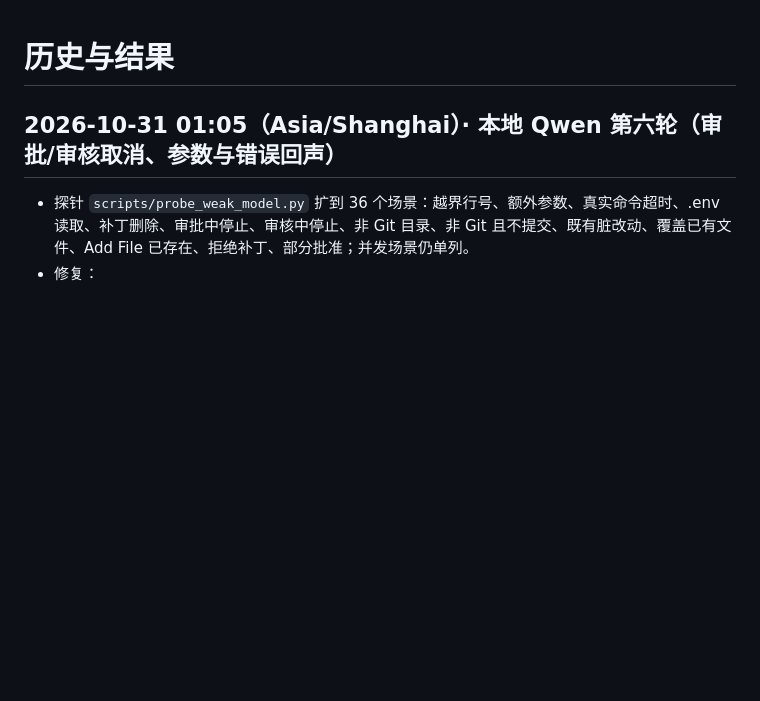
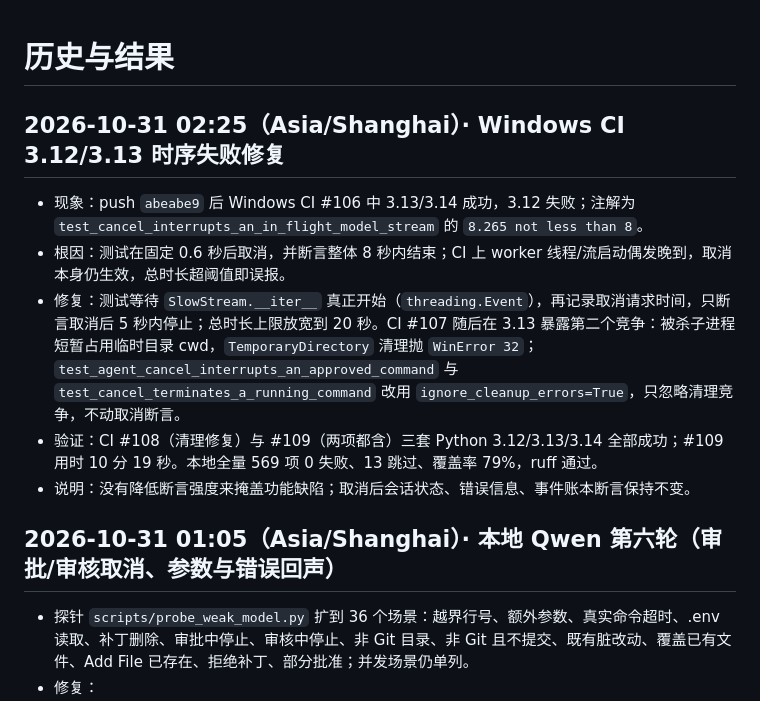
Before and after one commit to ljk00000/SciDevHarness, a Markdown page: HISTORY_RESULTS.md, the part around the change. Drawn GitHub-style; blank space fills up the shorter version.

Commit message:
docs: record the Windows CI timing fixes

```diff
--- a/HISTORY_RESULTS.md
+++ b/HISTORY_RESULTS.md
@@ -1,4 +1,11 @@
 # 历史与结果
+
+## 2026-10-31 02:25（Asia/Shanghai）· Windows CI 3.12/3.13 时序失败修复
+- 现象：push `abeabe9` 后 Windows CI #106 中 3.13/3.14 成功，3.12 失败；注解为 `test_cancel_interrupts_an_in_flight_model_stream` 的 `8.265 not less than 8`。
+- 根因：测试在固定 0.6 秒后取消，并断言整体 8 秒内结束；CI 上 worker 线程/流启动偶发晚到，取消本身仍生效，总时长超阈值即误报。
+- 修复：测试等待 `SlowStream.__iter__` 真正开始（`threading.Event`），再记录取消请求时间，只断言取消后 5 秒内停止；总时长上限放宽到 20 秒。CI #107 随后在 3.13 暴露第二个竞争：被杀子进程短暂占用临时目录 cwd，`TemporaryDirectory` 清理抛 `WinError 32`；`test_agent_cancel_interrupts_an_approved_command` 与 `test_cancel_terminates_a_running_command` 改用 `ignore_cleanup_errors=True`，只忽略清理竞争，不动取消断言。
+- 验证：CI #108（清理修复）与 #109（两项都含）三套 Python 3.12/3.13/3.14 全部成功；#109 用时 10 分 19 秒。本地全量 569 项 0 失败、13 跳过、覆盖率 79%，ruff 通过。
+- 说明：没有降低断言强度来掩盖功能缺陷；取消后会话状态、错误信息、事件账本断言保持不变。
 
 ## 2026-10-31 01:05（Asia/Shanghai）· 本地 Qwen 第六轮（审批/审核取消、参数与错误回声）
 - 探针 `scripts/probe_weak_model.py` 扩到 36 个场景：越界行号、额外参数、真实命令超时、.env 读取、补丁删除、审批中停止、审核中停止、非 Git 目录、非 Git 且不提交、既有脏改动、覆盖已有文件、Add File 已存在、拒绝补丁、部分批准；并发场景仍单列。
```
Also changed, not shown: CURRENT_WORK.md (+5 -0 lines).
